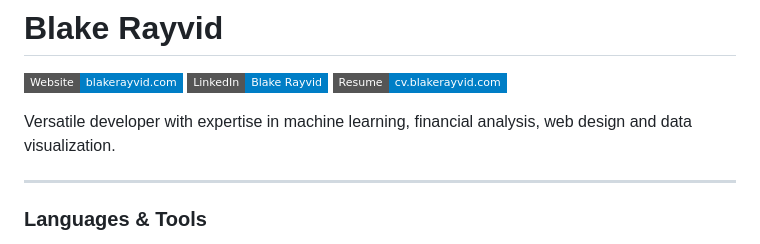
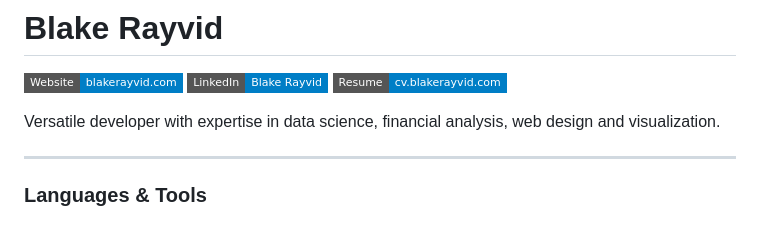
Before and after one commit to brayvid/brayvid, a Markdown page: README.md, the part around the change. Drawn GitHub-style; badges without logos.

Commit message:
headline

```diff
--- a/README.md
+++ b/README.md
@@ -11,7 +11,7 @@
     <img src="https://img.shields.io/badge/Resume-cv.blakerayvid.com-blue?style=flat-square" alt="CV">
   </a>
 </p>
-Versatile developer with expertise in machine learning, financial analysis, web design and data visualization.
+Versatile developer with expertise in data science, financial analysis, web design and visualization.
 
 ---
 
```
